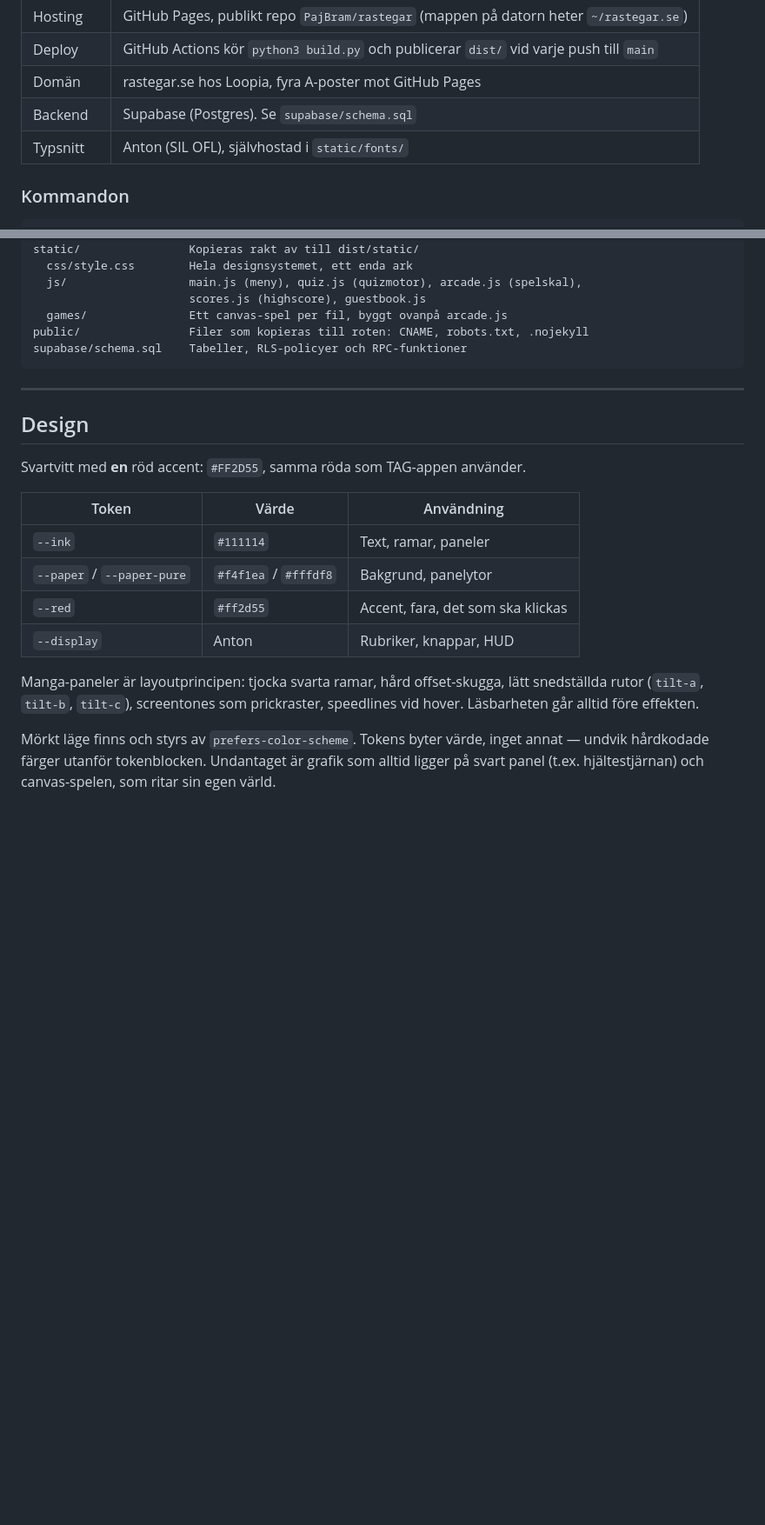
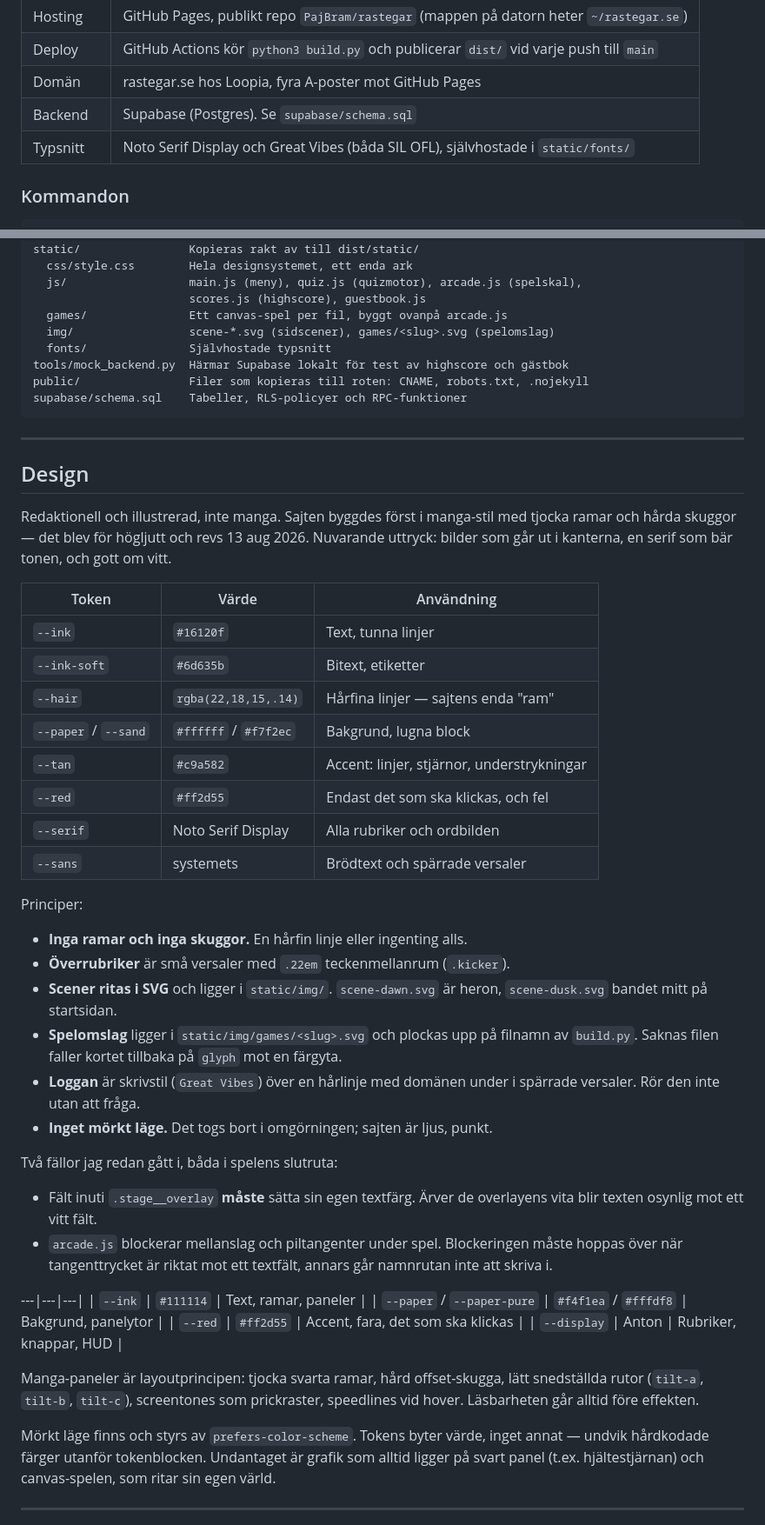
Before and after one commit to PajBram/rastegar, a Markdown page: CLAUDE.md, 2 parts joined by grey strips. Shown at 87% size. Rendered like a GitHub page; blank space fills up the shorter version.

Commit message:
Describe the site that exists, not the one that was replaced
CLAUDE.md still explained thick black frames, screentones and Anton, all of
which were torn out in the rebuild. A session reading it would have built the
wrong thing with confidence.

It now describes the editorial design, the tokens actually in use, where the
SVG scenes live, and the cover-by-filename convention. Both traps from the
game-over form are written down too, since neither is guessable from reading
the code: fields inside the dark overlay must set their own colour, and the
arcade key handler has to stand aside for text fields.

CONTENT.md gained the cover step, which was missing from the new-game recipe.

Co-Authored-By: Claude Opus 5 <noreply@anthropic.com>

````diff
--- a/CLAUDE.md
+++ b/CLAUDE.md
@@ -30,7 +30,7 @@ Pajs personliga lekstuga på nätet: webbläsarspel, en devlogg om iOS-appen TAG
 | Deploy | GitHub Actions kör `python3 build.py` och publicerar `dist/` vid varje push till `main` |
 | Domän | rastegar.se hos Loopia, fyra A-poster mot GitHub Pages |
 | Backend | Supabase (Postgres). Se `supabase/schema.sql` |
-| Typsnitt | Anton (SIL OFL), självhostad i `static/fonts/` |
+| Typsnitt | Noto Serif Display och Great Vibes (båda SIL OFL), självhostade i `static/fonts/` |
 
 ### Kommandon
 
@@ -60,6 +60,9 @@ static/                Kopieras rakt av till dist/static/
   js/                  main.js (meny), quiz.js (quizmotor), arcade.js (spelskal),
                        scores.js (highscore), guestbook.js
   games/               Ett canvas-spel per fil, byggt ovanpå arcade.js
+  img/                 scene-*.svg (sidscener), games/<slug>.svg (spelomslag)
+  fonts/               Självhostade typsnitt
+tools/mock_backend.py  Härmar Supabase lokalt för test av highscore och gästbok
 public/                Filer som kopieras till roten: CNAME, robots.txt, .nojekyll
 supabase/schema.sql    Tabeller, RLS-policyer och RPC-funktioner
 ```
@@ -68,10 +71,42 @@ supabase/schema.sql    Tabeller, RLS-policyer och RPC-funktioner
 
 ## Design
 
-Svartvitt med **en** röd accent: `#FF2D55`, samma röda som TAG-appen använder.
+Redaktionell och illustrerad, inte manga. Sajten byggdes först i manga-stil med tjocka
+ramar och hårda skuggor — det blev för högljutt och revs 13 aug 2026. Nuvarande
+uttryck: bilder som går ut i kanterna, en serif som bär tonen, och gott om vitt.
 
 | Token | Värde | Användning |
 |---|---|---|
+| `--ink` | `#16120f` | Text, tunna linjer |
+| `--ink-soft` | `#6d635b` | Bitext, etiketter |
+| `--hair` | `rgba(22,18,15,.14)` | Hårfina linjer — sajtens enda "ram" |
+| `--paper` / `--sand` | `#ffffff` / `#f7f2ec` | Bakgrund, lugna block |
+| `--tan` | `#c9a582` | Accent: linjer, stjärnor, understrykningar |
+| `--red` | `#ff2d55` | Endast det som ska klickas, och fel |
+| `--serif` | Noto Serif Display | Alla rubriker och ordbilden |
+| `--sans` | systemets | Brödtext och spärrade versaler |
+
+Principer:
+
+- **Inga ramar och inga skuggor.** En hårfin linje eller ingenting alls.
+- **Överrubriker** är små versaler med `.22em` teckenmellanrum (`.kicker`).
+- **Scener ritas i SVG** och ligger i `static/img/`. `scene-dawn.svg` är heron,
+  `scene-dusk.svg` bandet mitt på startsidan.
+- **Spelomslag** ligger i `static/img/games/<slug>.svg` och plockas upp på filnamn
+  av `build.py`. Saknas filen faller kortet tillbaka på `glyph` mot en färgyta.
+- **Loggan** är skrivstil (`Great Vibes`) över en hårlinje med domänen under i
+  spärrade versaler. Rör den inte utan att fråga.
+- **Inget mörkt läge.** Det togs bort i omgörningen; sajten är ljus, punkt.
+
+Två fällor jag redan gått i, båda i spelens slutruta:
+
+- Fält inuti `.stage__overlay` **måste** sätta sin egen textfärg. Ärver de overlayens
+  vita blir texten osynlig mot ett vitt fält.
+- `arcade.js` blockerar mellanslag och piltangenter under spel. Blockeringen måste
+  hoppas över när tangenttrycket är riktat mot ett textfält, annars går namnrutan
+  inte att skriva i.
+
+---|---|---|
 | `--ink` | `#111114` | Text, ramar, paneler |
 | `--paper` / `--paper-pure` | `#f4f1ea` / `#fffdf8` | Bakgrund, panelytor |
 | `--red` | `#ff2d55` | Accent, fara, det som ska klickas |
````
Also changed, not shown: CONTENT.md (+4 -2 lines).
